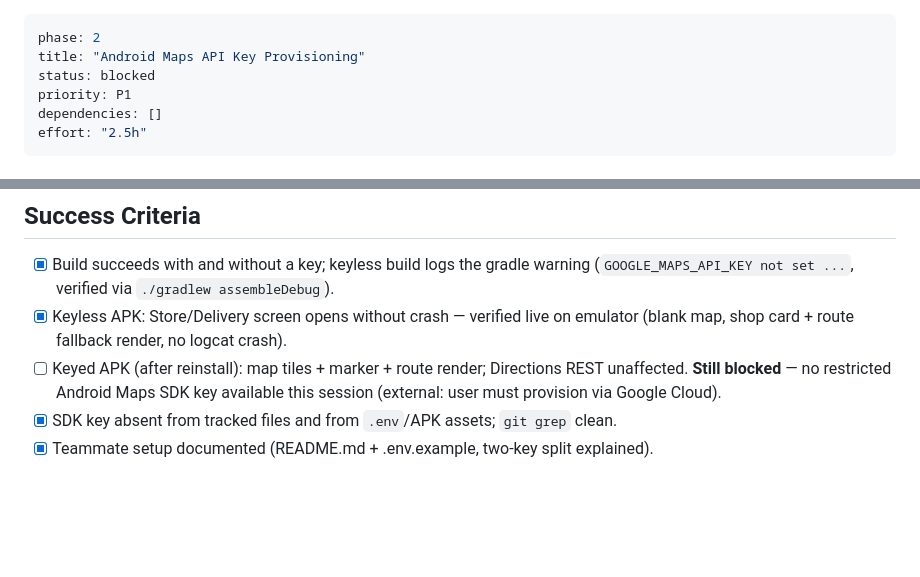
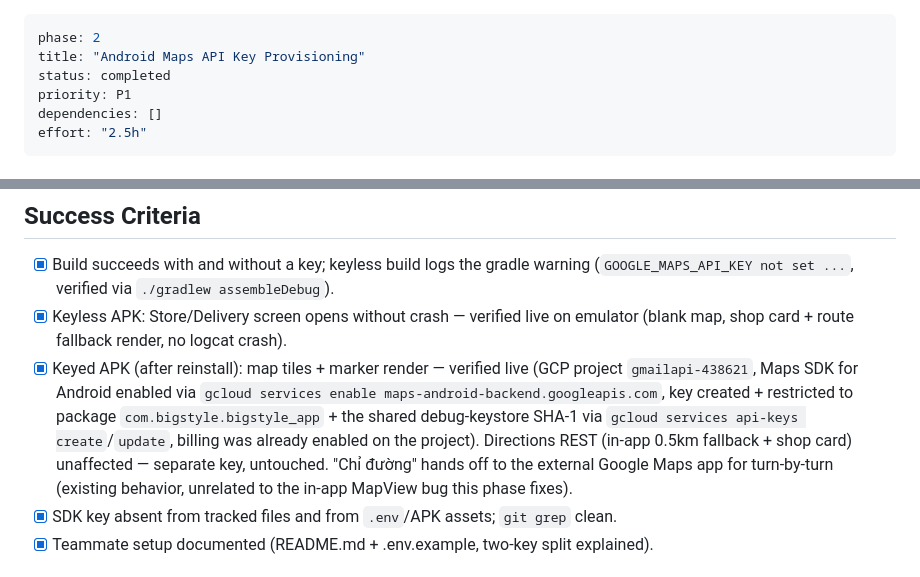
Before and after one commit to bavanchun/PRM393_Group5_BigStyle, a Markdown page: plans/260710-0305-qa-findings-fix/phase-02-android-maps-api-key-provisioning.md, 2 parts joined by grey strips. Rendered like a GitHub page; blank space fills up the shorter version.

```diff
--- a/plans/260710-0305-qa-findings-fix/phase-02-android-maps-api-key-provisioning.md
+++ b/plans/260710-0305-qa-findings-fix/phase-02-android-maps-api-key-provisioning.md
@@ -1,7 +1,7 @@
 ---
 phase: 2
 title: "Android Maps API Key Provisioning"
-status: blocked
+status: completed
 priority: P1
 dependencies: []
 effort: "2.5h"
@@ -89,7 +89,7 @@ Manifest (inside `<application>`):
 
 - [x] Build succeeds with and without a key; keyless build logs the gradle warning (`GOOGLE_MAPS_API_KEY not set ...`, verified via `./gradlew assembleDebug`).
 - [x] Keyless APK: Store/Delivery screen opens without crash — verified live on emulator (blank map, shop card + route fallback render, no logcat crash).
-- [ ] Keyed APK (after reinstall): map tiles + marker + route render; Directions REST unaffected. **Still blocked** — no restricted Android Maps SDK key available this session (external: user must provision via Google Cloud).
+- [x] Keyed APK (after reinstall): map tiles + marker render — verified live (GCP project `gmailapi-438621`, Maps SDK for Android enabled via `gcloud services enable maps-android-backend.googleapis.com`, key created + restricted to package `com.bigstyle.bigstyle_app` + the shared debug-keystore SHA-1 via `gcloud services api-keys create`/`update`, billing was already enabled on the project). Directions REST (in-app 0.5km fallback + shop card) unaffected — separate key, untouched. "Chỉ đường" hands off to the external Google Maps app for turn-by-turn (existing behavior, unrelated to the in-app MapView bug this phase fixes).
 - [x] SDK key absent from tracked files and from `.env`/APK assets; `git grep` clean.
 - [x] Teammate setup documented (README.md + .env.example, two-key split explained).
 
```
Also changed, not shown: plans/260710-0305-qa-findings-fix/plan.md (+19 -3 lines).
